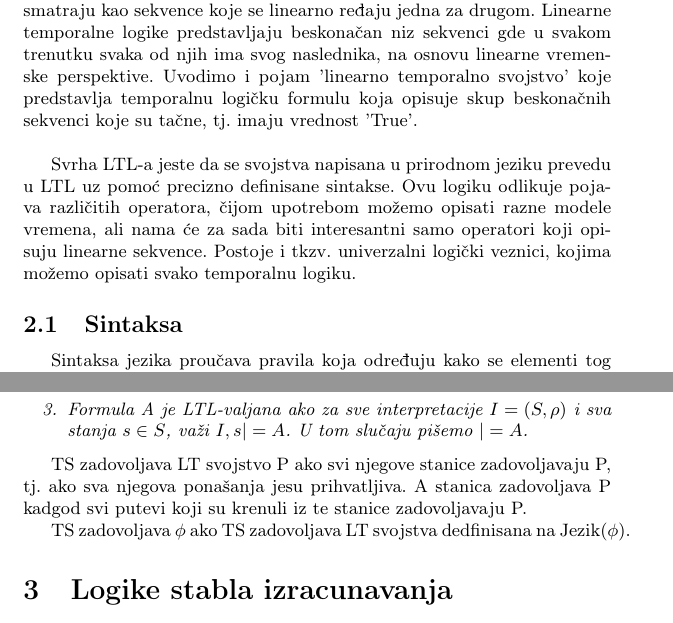
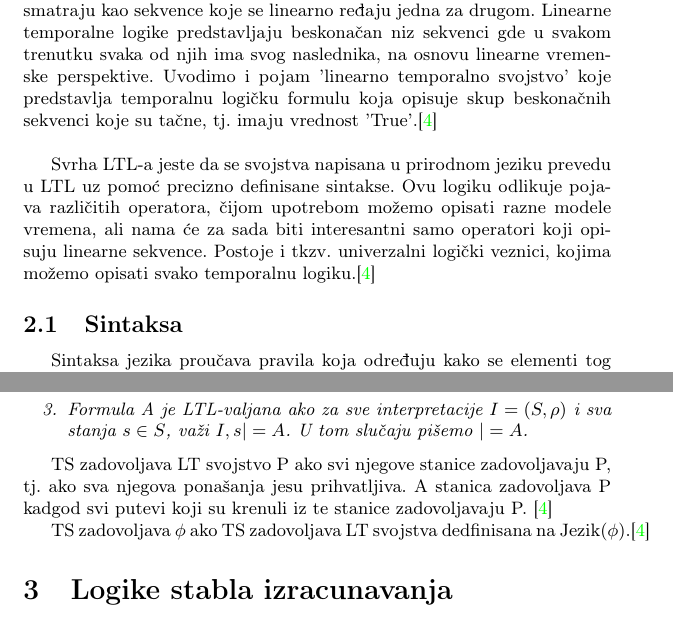
Before and after one commit to zare009/mnsr, a LaTeX document (TemporalneLogike.tex): two parts of pages 2 and 4 of 10, joined at a grey line, cut so that both start at the same text. Compiled offline with pdfLaTeX.

Commit message:
reference djolov deo

```diff
--- a/TemporalneLogike.tex
+++ b/TemporalneLogike.tex
@@ -60,9 +60,9 @@
 	\label{sec:LTL}
 
 	%\newline
-	Kao što smo već napomenuli, temporalne logike uključuju u razmatranje  vreme, i takođe smo pomenuli neke osnovne vrste ovih logika, pa stoga ćemo prvo opisati LTL model, linearne temporalne logike, koje vreme posmatraju kao sekvence koje se linearno ređaju jedna za drugom. Linearne temporalne logike predstavljaju beskonačan niz sekvenci gde u svakom trenutku svaka od njih ima svog naslednika, na osnovu linearne vremenske perspektive. Uvodimo i pojam 'linearno temporalno svojstvo' koje predstavlja temporalnu logičku formulu koja opisuje skup beskonačnih sekvenci koje su tačne, tj. imaju vrednost 'True'.\newline
+	Kao što smo već napomenuli, temporalne logike uključuju u razmatranje  vreme, i takođe smo pomenuli neke osnovne vrste ovih logika, pa stoga ćemo prvo opisati LTL model, linearne temporalne logike, koje vreme posmatraju kao sekvence koje se linearno ređaju jedna za drugom. Linearne temporalne logike predstavljaju beskonačan niz sekvenci gde u svakom trenutku svaka od njih ima svog naslednika, na osnovu linearne vremenske perspektive. Uvodimo i pojam 'linearno temporalno svojstvo' koje predstavlja temporalnu logičku formulu koja opisuje skup beskonačnih sekvenci koje su tačne, tj. imaju vrednost 'True'.\cite{reeves1990logic}\newline
 
-	Svrha LTL-a jeste da se svojstva napisana u prirodnom jeziku prevedu u LTL uz pomoć precizno definisane sintakse. Ovu logiku odlikuje pojava različitih operatora, čijom upotrebom možemo opisati razne modele vremena, ali nama će za sada biti interesantni samo operatori koji opisuju linearne sekvence. Postoje i tkzv. univerzalni logički veznici, kojima možemo opisati svako temporalnu logiku.
+	Svrha LTL-a jeste da se svojstva napisana u prirodnom jeziku prevedu u LTL uz pomoć precizno definisane sintakse. Ovu logiku odlikuje pojava različitih operatora, čijom upotrebom možemo opisati razne modele vremena, ali nama će za sada biti interesantni samo operatori koji opisuju linearne sekvence. Postoje i tkzv. univerzalni logički veznici, kojima možemo opisati svako temporalnu logiku.\cite{reeves1990logic}
 	\subsection{Sintaksa}
 	\label{subsec:podnaslovN}
 %	\newline
@@ -137,9 +137,9 @@ Neka je A neka LTL formula. Tada:
 \item Formula A je LTL-valjana ako za sve interpretacije $I = (S, \rho)$ i sva stanja $s \in S$, važi $I, s |= A$. U tom slučaju pišemo $|= A$.\end{enumerate}
 \end{definicija}
 
-	TS zadovoljava LT svojstvo P ako svi njegove stanice zadovoljavaju P, tj. ako sva njegova ponašanja jesu prihvatljiva. A stanica zadovoljava P kadgod svi putevi koji su krenuli iz te stanice zadovoljavaju P.
+	TS zadovoljava LT svojstvo P ako svi njegove stanice zadovoljavaju P, tj. ako sva njegova ponašanja jesu prihvatljiva. A stanica zadovoljava P kadgod svi putevi koji su krenuli iz te stanice zadovoljavaju P. \cite{reeves1990logic}
 
-	TS zadovoljava $\phi$ ako TS zadovoljava LT svojstva dedfinisana na Jezik($\phi$).
+	TS zadovoljava $\phi$ ako TS zadovoljava LT svojstva dedfinisana na Jezik($\phi$).\cite{reeves1990logic}
 
 
 	\section{Logike stabla izracunavanja}
```
Also changed, not shown: seminarski.bib (+7 -0 lines).
